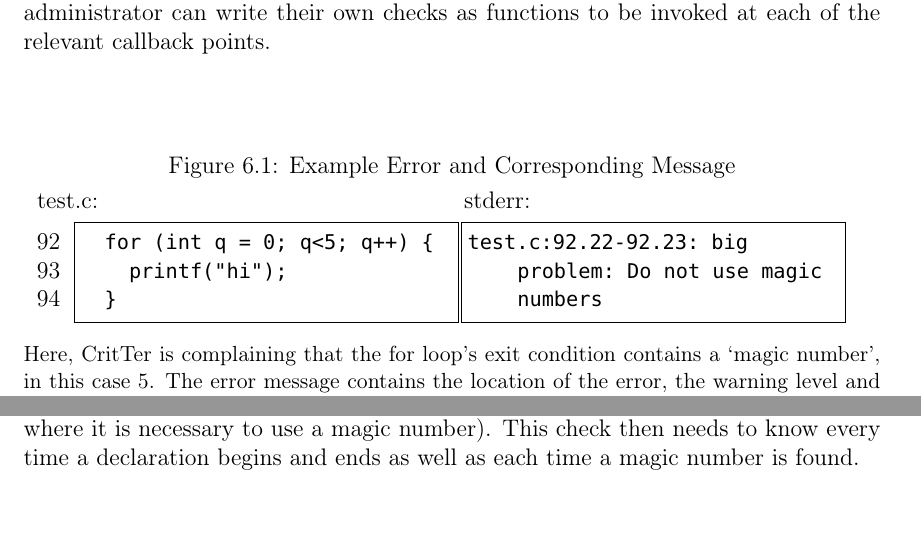
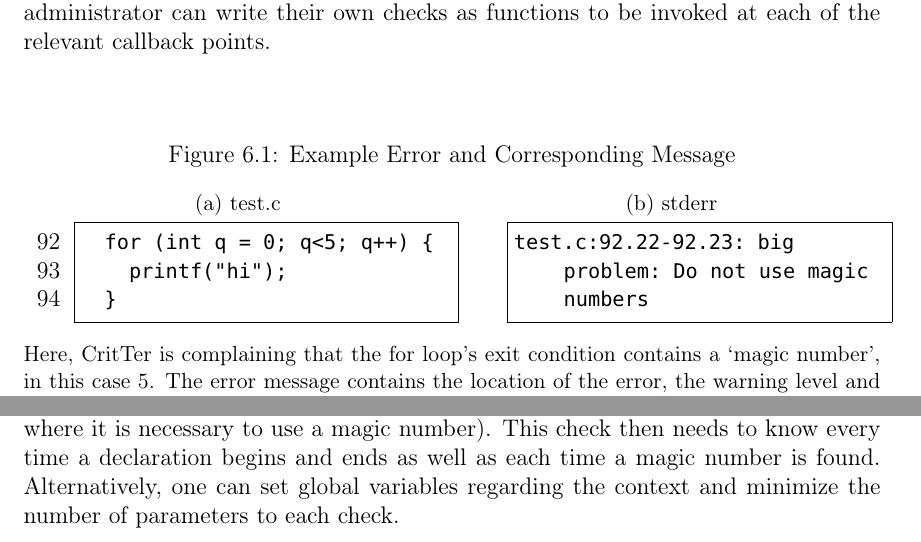
Before and after one commit to esr2/critter, a LaTeX thesis (Thesis.tex): two parts of pages 21 and 24 of 26, joined at a grey line, cut so that both start at the same text, the shorter picture padded with empty space. Compiled offline with pdfLaTeX; a missing font is replaced by an installed copy or a similar font.

Commit message:
used the subfigure package

```diff
--- a/Thesis.tex
+++ b/Thesis.tex
@@ -59,6 +59,9 @@
 \usepackage{versions}
 \includeversion{PRINT}
 \excludeversion{COLOR}
+
+\usepackage{caption, subcaption}
+\ExecuteOptions{tight,TABTOPCAP}
 
 %for title page
 \newcommand{\HRule}{\rule{\linewidth}{0.5mm}}
@@ -496,22 +499,22 @@ given order, stopping to read through any locally included header files. Upon en
 \begin{figure}
 \caption{Example Error and Corresponding Message}
 \label{errorExample}
-\vspace{2mm}
-\begin{minipage}[b]{0.5\textwidth}
-\hspace{1mm} test.c:
+\begin{subfigure}[b]{.5\linewidth}
+\caption{test.c}
+\label{errorExampleCode}
 \begin{lstlisting}[numbers=left, firstnumber=92,xleftmargin=1cm]
 	for (int q = 0; q<5; q++) {
 		printf("hi");
 	}
 \end{lstlisting}
-\end{minipage}
-\hspace{-10mm}
-\begin{minipage}[b]{0.5\textwidth}
-\hspace{8mm} stderr:
+\end{subfigure}
+\begin{subfigure}[b]{.5\linewidth}
+\caption{stderr}
+\label{errorExampleStderr}
 \begin{lstlisting}[xleftmargin=1cm]
 test.c:92.22-92.23: big problem: Do not use magic numbers
 \end{lstlisting}
-\end{minipage} \\
+\end{subfigure}
 \small{Here, \programName is complaining that the for loop's exit condition contains a `magic number', in this case 5. The error message contains the location of the error, the warning level and then the error message.}
 \end{figure}
 
@@ -597,6 +600,7 @@ the possible error. A simple example is the check against using magic numbers (\
 \ref{checkWithContext}). \programName should only throw an error when it finds an magic number
 inside a normal statement (as opposed to a declaration where it is necessary to use a magic number).
 This check then needs to know every time a declaration begins and ends as well as each time a
-magic number is found.
+magic number is found. Alternatively, one can set global variables regarding the context and minimize
+the number of parameters to each check.
 
 \begin{figure}
```
Also changed, not shown: Thesis.tex (3 more changed lines).
